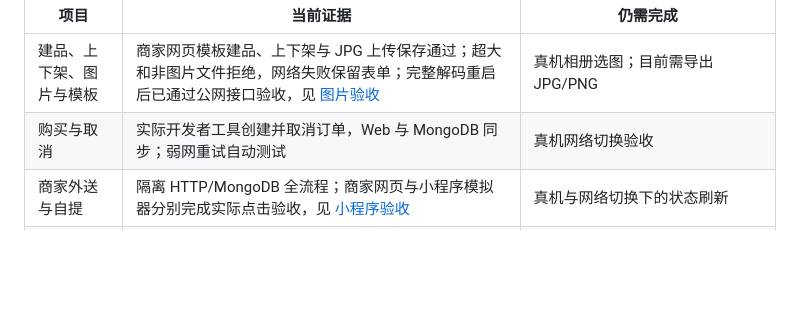
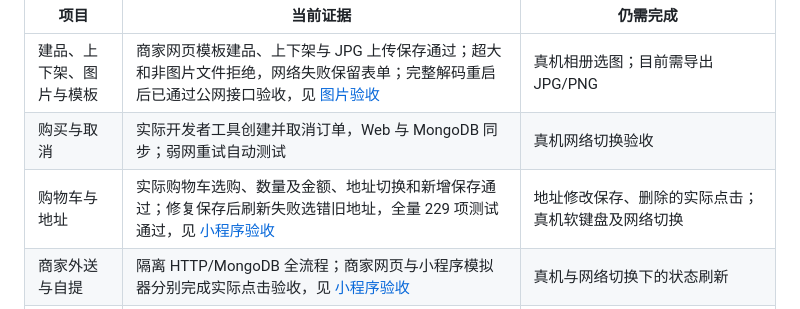
Before and after one commit to MuGuang-L/pet-shop, a Markdown page: docs/PRELAUNCH-ACCEPTANCE.md, the part around the change. Drawn GitHub-style; blank space fills up the shorter version.

```diff
--- a/docs/PRELAUNCH-ACCEPTANCE.md
+++ b/docs/PRELAUNCH-ACCEPTANCE.md
@@ -8,6 +8,7 @@
 | --- | --- | --- |
 | 建品、上下架、图片与模板 | 商家网页模板建品、上下架与 JPG 上传保存通过；超大和非图片文件拒绝，网络失败保留表单；完整解码重启后已通过公网接口验收，见 [图片验收](IMAGE-UPLOAD-ACCEPTANCE.md) | 真机相册选图；目前需导出 JPG/PNG |
 | 购买与取消 | 实际开发者工具创建并取消订单，Web 与 MongoDB 同步；弱网重试自动测试 | 真机网络切换验收 |
+| 购物车与地址 | 实际购物车选购、数量及金额、地址切换和新增保存通过；修复保存后刷新失败选错旧地址，全量 229 项测试通过，见 [小程序验收](MINI-LIVE-ACCEPTANCE.md) | 地址修改保存、删除的实际点击；真机软键盘及网络切换 |
 | 商家外送与自提 | 隔离 HTTP/MongoDB 全流程；商家网页与小程序模拟器分别完成实际点击验收，见 [小程序验收](MINI-LIVE-ACCEPTANCE.md) | 真机与网络切换下的状态刷新 |
 | 基础售后、退货入库 | 商家网页审核、验收及退款失败重试已验证；小程序实际申请、提交退回单号、刷新退款完成，MongoDB 确认只入库一次 | 真机弱网与实际售后规则核对 |
 | 门店经营设置 | 地址、电话、营业时间、自提外送开关及费用，版本冲突测试；小程序门店信息同步显示经营设置，示例资料有明确提示 | 核对实际门店资料及规则说明 |
```
Also changed, not shown: docs/MINI-LIVE-ACCEPTANCE.md (+11 -1 lines), docs/images/mini-address-saved.png (added), 2 other files.
